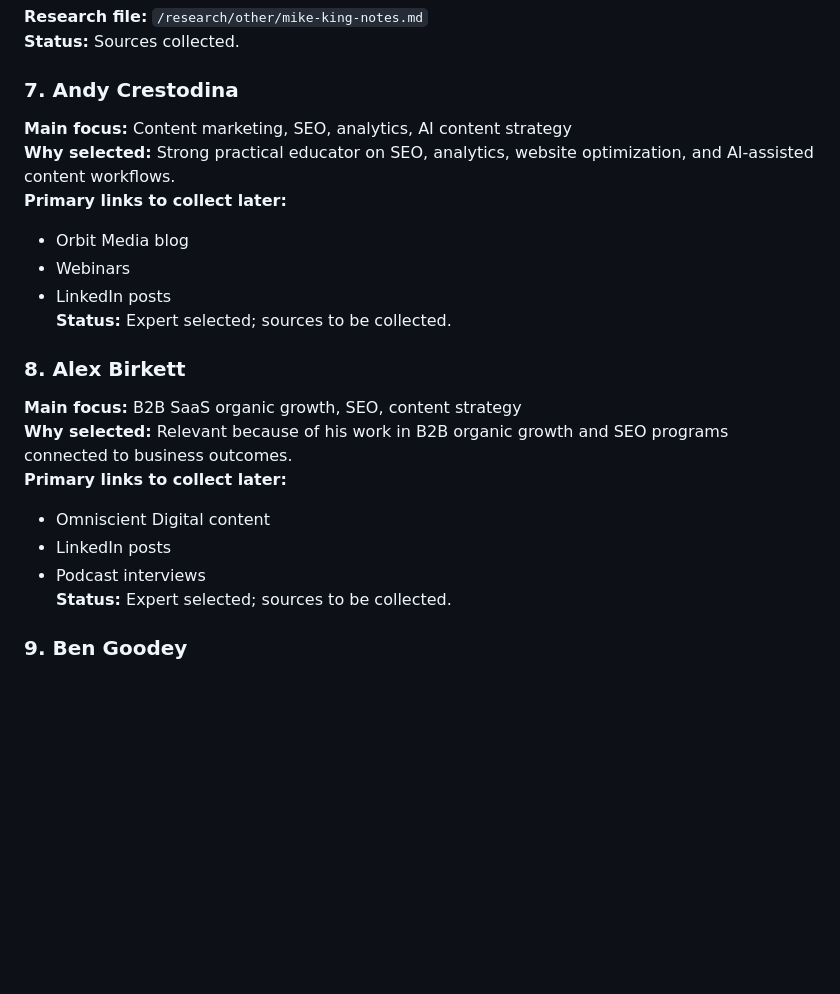
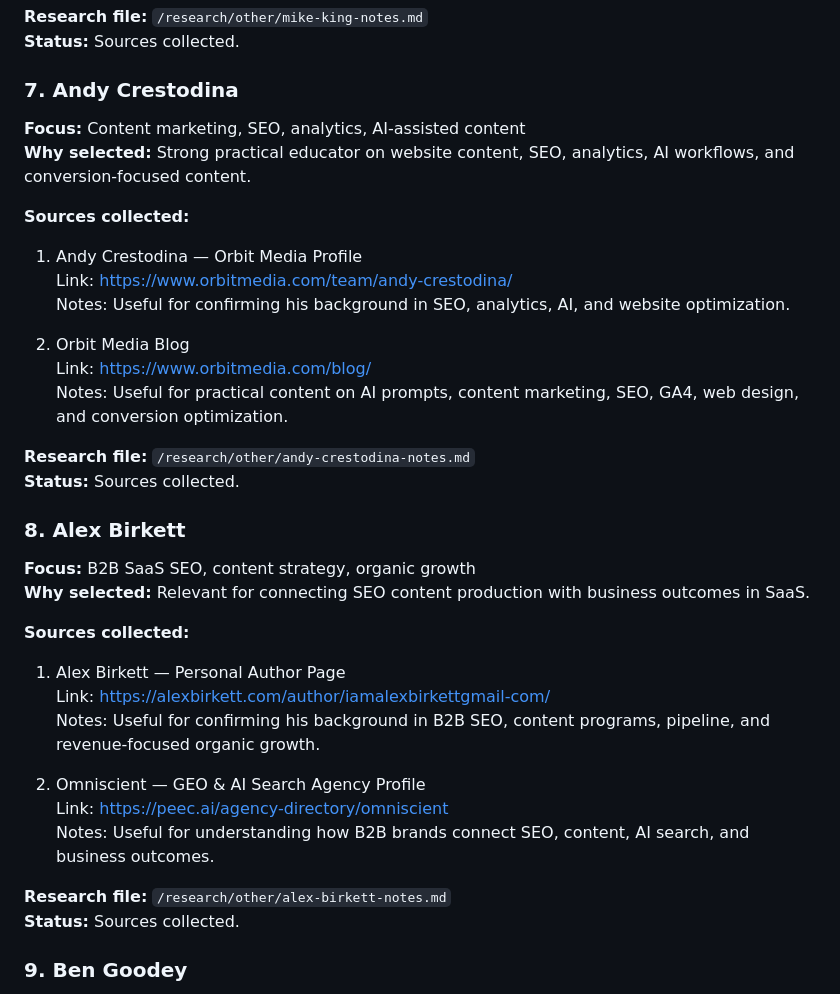
Before and after one commit to pillowfighter0809/PillowFighter-s-Portfolio, a Markdown page: research/sources.md, the part around the change. Rendered like a GitHub page; blank space fills up the shorter version.

```diff
--- a/research/sources.md
+++ b/research/sources.md
@@ -105,22 +105,36 @@ This file contains the selected experts for the research project, including link
 **Status:** Sources collected.
 
 ### 7. Andy Crestodina
-**Main focus:** Content marketing, SEO, analytics, AI content strategy
-**Why selected:** Strong practical educator on SEO, analytics, website optimization, and AI-assisted content workflows.
-**Primary links to collect later:**
-- Orbit Media blog
-- Webinars
-- LinkedIn posts
-**Status:** Expert selected; sources to be collected.
+**Focus:** Content marketing, SEO, analytics, AI-assisted content
+**Why selected:** Strong practical educator on website content, SEO, analytics, AI workflows, and conversion-focused content.
+
+**Sources collected:**
+1. Andy Crestodina — Orbit Media Profile
+   Link: https://www.orbitmedia.com/team/andy-crestodina/
+   Notes: Useful for confirming his background in SEO, analytics, AI, and website optimization.
+
+2. Orbit Media Blog
+   Link: https://www.orbitmedia.com/blog/
+   Notes: Useful for practical content on AI prompts, content marketing, SEO, GA4, web design, and conversion optimization.
+
+**Research file:** `/research/other/andy-crestodina-notes.md`
+**Status:** Sources collected.
 
 ### 8. Alex Birkett
-**Main focus:** B2B SaaS organic growth, SEO, content strategy
-**Why selected:** Relevant because of his work in B2B organic growth and SEO programs connected to business outcomes.
-**Primary links to collect later:**
-- Omniscient Digital content
-- LinkedIn posts
-- Podcast interviews
-**Status:** Expert selected; sources to be collected.
+**Focus:** B2B SaaS SEO, content strategy, organic growth
+**Why selected:** Relevant for connecting SEO content production with business outcomes in SaaS.
+
+**Sources collected:**
+1. Alex Birkett — Personal Author Page
+   Link: https://alexbirkett.com/author/iamalexbirkettgmail-com/
+   Notes: Useful for confirming his background in B2B SEO, content programs, pipeline, and revenue-focused organic growth.
+
+2. Omniscient — GEO & AI Search Agency Profile
+   Link: https://peec.ai/agency-directory/omniscient
+   Notes: Useful for understanding how B2B brands connect SEO, content, AI search, and business outcomes.
+
+**Research file:** `/research/other/alex-birkett-notes.md`
+**Status:** Sources collected.
 
 ### 9. Ben Goodey
 **Main focus:** SEO case studies, AI SEO, revenue-focused content
```
